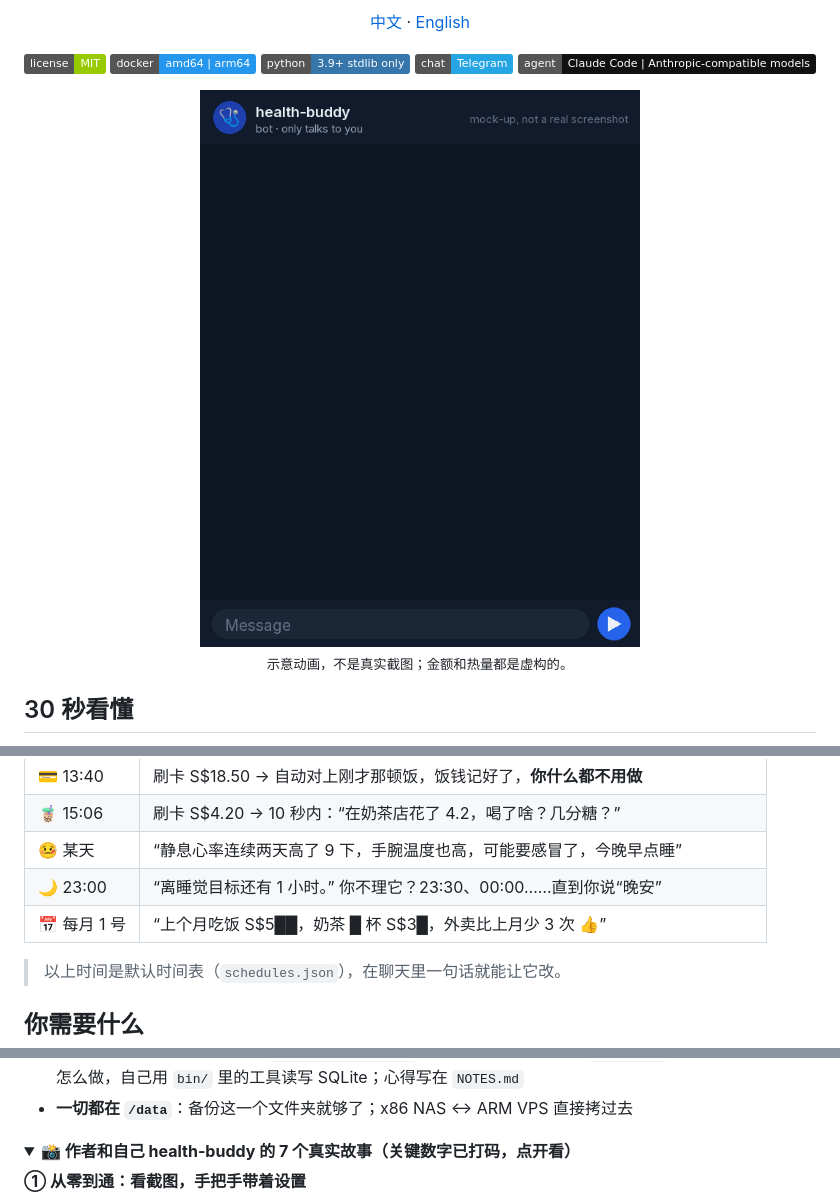
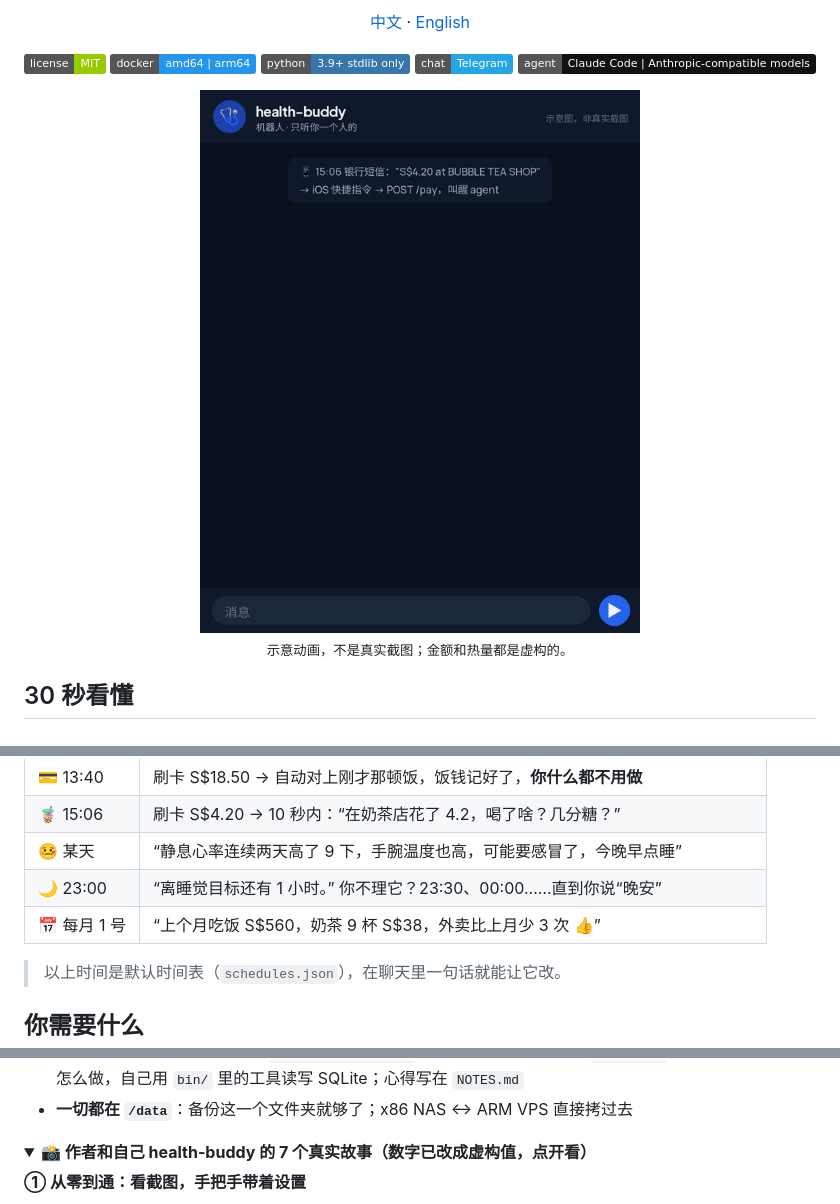
Before and after one commit to JamesNolan17/health-buddy, a Markdown page: README.md, 3 parts joined by grey strips. Drawn GitHub-style; pictures changed too: docs/demo.gif (deleted), docs/demo.zh.gif (added); folded sections open; badges without logos.

```diff
--- a/README.md
+++ b/README.md
@@ -15,7 +15,7 @@
 ![Telegram](https://img.shields.io/badge/chat-Telegram-26A5E4?logo=telegram&logoColor=white)
 ![Agent](https://img.shields.io/badge/agent-Claude%20Code%20%7C%20Anthropic--compatible%20models-111)
 
-<img src="docs/demo.gif" width="440" alt="示意动画：刷卡 8 秒后机器人来问喝了啥，发小票照片后自动记下热量和这笔账">
+<img src="docs/demo.zh.gif" width="440" alt="示意动画：刷卡 8 秒后机器人来问喝了啥，发小票照片后自动记下热量和这笔账">
 
 <sub>示意动画，不是真实截图；金额和热量都是虚构的。</sub>
 
@@ -42,7 +42,7 @@
 | 🧋 15:06 | 刷卡 S$4.20 → 10 秒内：“在奶茶店花了 4.2，喝了啥？几分糖？” |
 | 🤒 某天 | “静息心率连续两天高了 9 下，手腕温度也高，可能要感冒了，今晚早点睡” |
 | 🌙 23:00 | “离睡觉目标还有 1 小时。” 你不理它？23:30、00:00……直到你说“晚安” |
-| 📅 每月 1 号 | “上个月吃饭 S$5██，奶茶 █ 杯 S$3█，外卖比上月少 3 次 👍” |
+| 📅 每月 1 号 | “上个月吃饭 S$560，奶茶 9 杯 S$38，外卖比上月少 3 次 👍” |
 
 > 以上时间是默认时间表（`schedules.json`），在聊天里一句话就能让它改。
 
@@ -165,7 +165,7 @@ docker compose logs -f        # 看到 "health-buddy up" 就好了
 - **一切都在 `/data`**：备份这一个文件夹就够了；x86 NAS ↔ ARM VPS 直接拷过去
 
 <details>
-<summary><b>📸 作者和自己 health-buddy 的 7 个真实故事（关键数字已打码，点开看）</b></summary>
+<summary><b>📸 作者和自己 health-buddy 的 7 个真实故事（数字已改成虚构值，点开看）</b></summary>
 
 **① 从零到通：看截图，手把手带着设置**
 
```
Also changed, not shown: other parts of README.md (+8 -8 lines), README.en.md (+11 -11 lines), docs/ASSETS.md (added, +21 -0 lines), docs/demo.en.gif (added), docs/social-preview.png.
